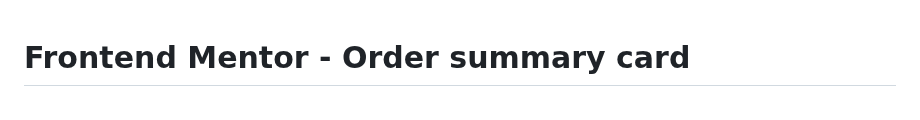
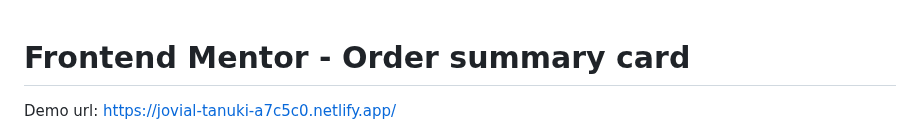
Before and after one commit to kviktor01/order-summary-component, a Markdown page: README.md, the part around the change. Rendered like a GitHub page.

```diff
--- a/README.md
+++ b/README.md
@@ -1,5 +1,5 @@
 # Frontend Mentor - Order summary card
-
+Demo url: https://jovial-tanuki-a7c5c0.netlify.app/
 ![Design preview for the Order summary card coding challenge](./design/desktop-preview.jpg)
 
 ## Welcome! 👋
```
